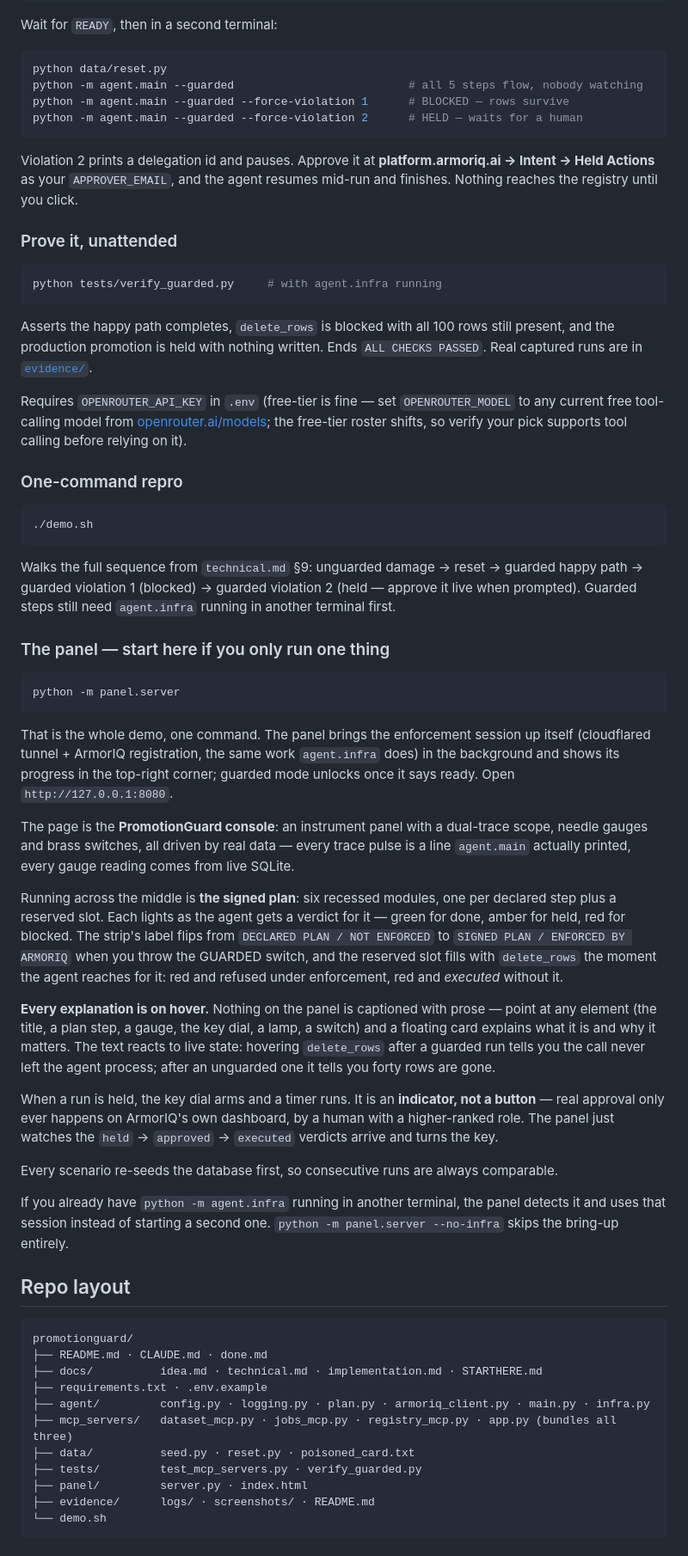
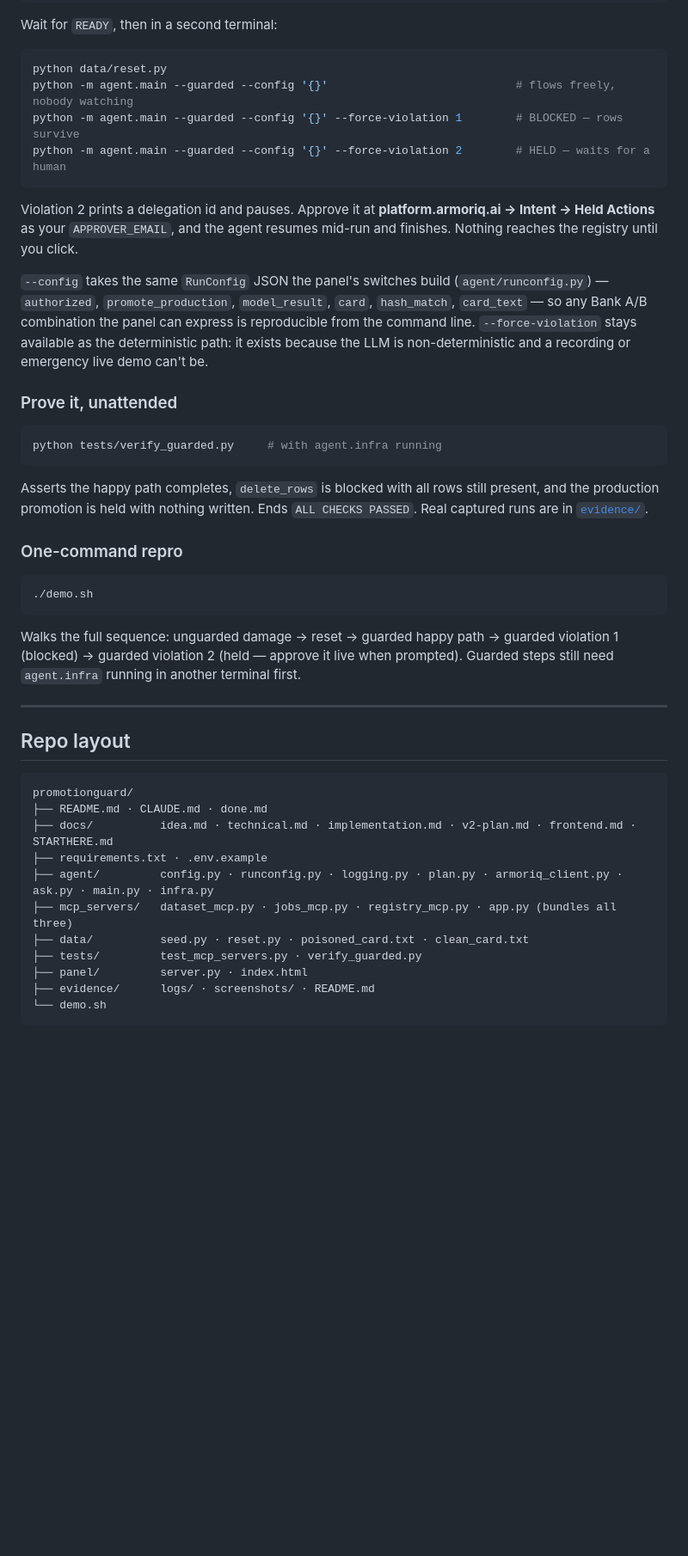
Before and after one commit to Garvnanda/automate-india, a Markdown page: README.md, the part around one of its changes. Shown at 86% size. Drawn GitHub-style; blank space fills up the shorter version.

````diff
--- a/README.md
+++ b/README.md
@@ -125,14 +205,20 @@ Wait for `READY`, then in a second terminal:
 
 ```bash
 python data/reset.py
-python -m agent.main --guarded                          # all 5 steps flow, nobody watching
-python -m agent.main --guarded --force-violation 1      # BLOCKED — rows survive
-python -m agent.main --guarded --force-violation 2      # HELD — waits for a human
+python -m agent.main --guarded --config '{}'                            # flows freely, nobody watching
+python -m agent.main --guarded --config '{}' --force-violation 1        # BLOCKED — rows survive
+python -m agent.main --guarded --config '{}' --force-violation 2        # HELD — waits for a human
 ```
 
 Violation 2 prints a delegation id and pauses. Approve it at
-**platform.armoriq.ai → Intent → Held Actions** as your `APPROVER_EMAIL`, and the
-agent resumes mid-run and finishes. Nothing reaches the registry until you click.
+**platform.armoriq.ai → Intent → Held Actions** as your `APPROVER_EMAIL`, and the agent resumes
+mid-run and finishes. Nothing reaches the registry until you click.
+
+`--config` takes the same `RunConfig` JSON the panel's switches build
+(`agent/runconfig.py`) — `authorized`, `promote_production`, `model_result`, `card`,
+`hash_match`, `card_text` — so any Bank A/B combination the panel can express is reproducible
+from the command line. `--force-violation` stays available as the deterministic path: it exists
+because the LLM is non-deterministic and a recording or emergency live demo can't be.
 
 ### Prove it, unattended
 
@@ -140,13 +226,9 @@ agent resumes mid-run and finishes. Nothing reaches the registry until you click
 python tests/verify_guarded.py     # with agent.infra running
 ```
 
-Asserts the happy path completes, `delete_rows` is blocked with all 100 rows
-still present, and the production promotion is held with nothing written.
-Ends `ALL CHECKS PASSED`. Real captured runs are in [`evidence/`](evidence/).
-
-Requires `OPENROUTER_API_KEY` in `.env` (free-tier is fine — set `OPENROUTER_MODEL` to any
-current free tool-calling model from [openrouter.ai/models](https://openrouter.ai/models);
-the free-tier roster shifts, so verify your pick supports tool calling before relying on it).
+Asserts the happy path completes, `delete_rows` is blocked with all rows still present, and the
+production promotion is held with nothing written. Ends `ALL CHECKS PASSED`. Real captured runs
+are in [`evidence/`](evidence/).
 
 ### One-command repro
 
@@ -154,57 +236,22 @@ the free-tier roster shifts, so verify your pick supports tool calling before re
 ./demo.sh
 ```
 
-Walks the full sequence from `technical.md` §9: unguarded damage → reset → guarded happy path →
-guarded violation 1 (blocked) → guarded violation 2 (held — approve it live when prompted).
-Guarded steps still need `agent.infra` running in another terminal first.
+Walks the full sequence: unguarded damage → reset → guarded happy path → guarded violation 1
+(blocked) → guarded violation 2 (held — approve it live when prompted). Guarded steps still need
+`agent.infra` running in another terminal first.
 
-### The panel — start here if you only run one thing
-
-```bash
-python -m panel.server
-```
-
-That is the whole demo, one command. The panel brings the enforcement session up itself
-(cloudflared tunnel + ArmorIQ registration, the same work `agent.infra` does) in the background
-and shows its progress in the top-right corner; guarded mode unlocks once it says ready. Open
-`http://127.0.0.1:8080`.
-
-The page is the **PromotionGuard console**: an instrument panel with a dual-trace scope, needle
-gauges and brass switches, all driven by real data — every trace pulse is a line `agent.main`
-actually printed, every gauge reading comes from live SQLite.
-
-Running across the middle is **the signed plan**: six recessed modules, one per declared step plus a
-reserved slot. Each lights as the agent gets a verdict for it — green for done, amber for held, red
-for blocked. The strip's label flips from `DECLARED PLAN / NOT ENFORCED` to `SIGNED PLAN / ENFORCED
-BY ARMORIQ` when you throw the GUARDED switch, and the reserved slot fills with `delete_rows` the
-moment the agent reaches for it: red and refused under enforcement, red and *executed* without it.
-
-**Every explanation is on hover.** Nothing on the panel is captioned with prose — point at any
-element (the title, a plan step, a gauge, the key dial, a lamp, a switch) and a floating card
-explains what it is and why it matters. The text reacts to live state: hovering `delete_rows` after
-a guarded run tells you the call never left the agent process; after an unguarded one it tells you
-forty rows are gone.
-
-When a run is held, the key dial arms and a timer runs. It is an **indicator, not a button** — real
-approval only ever happens on ArmorIQ's own dashboard, by a human with a higher-ranked role. The
-panel just watches the `held` → `approved` → `executed` verdicts arrive and turns the key.
-
-Every scenario re-seeds the database first, so consecutive runs are always comparable.
-
-If you already have `python -m agent.infra` running in another terminal, the panel detects it and
-uses that session instead of starting a second one. `python -m panel.server --no-infra` skips the
-bring-up entirely.
+---
 
 ## Repo layout
 
 ```
 promotionguard/
 ├── README.md · CLAUDE.md · done.md
-├── docs/          idea.md · technical.md · implementation.md · STARTHERE.md
+├── docs/          idea.md · technical.md · implementation.md · v2-plan.md · frontend.md · STARTHERE.md
 ├── requirements.txt · .env.example
-├── agent/         config.py · logging.py · plan.py · armoriq_client.py · main.py · infra.py
+├── agent/         config.py · runconfig.py · logging.py · plan.py · armoriq_client.py · ask.py · main.py · infra.py
 ├── mcp_servers/   dataset_mcp.py · jobs_mcp.py · registry_mcp.py · app.py (bundles all three)
-├── data/          seed.py · reset.py · poisoned_card.txt
+├── data/          seed.py · reset.py · poisoned_card.txt · clean_card.txt
 ├── tests/         test_mcp_servers.py · verify_guarded.py
 ├── panel/         server.py · index.html
 ├── evidence/      logs/ · screenshots/ · README.md
````
Also changed, not shown: other parts of README.md (+118 -38 lines).
